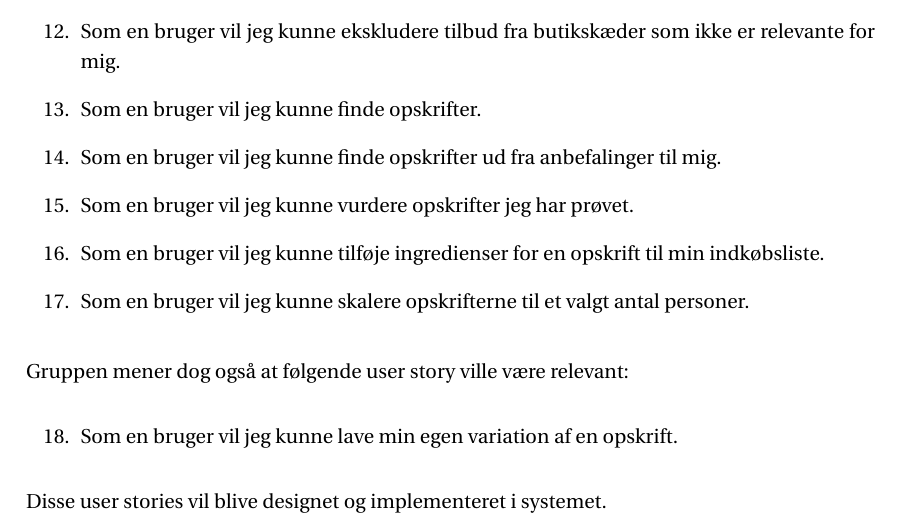
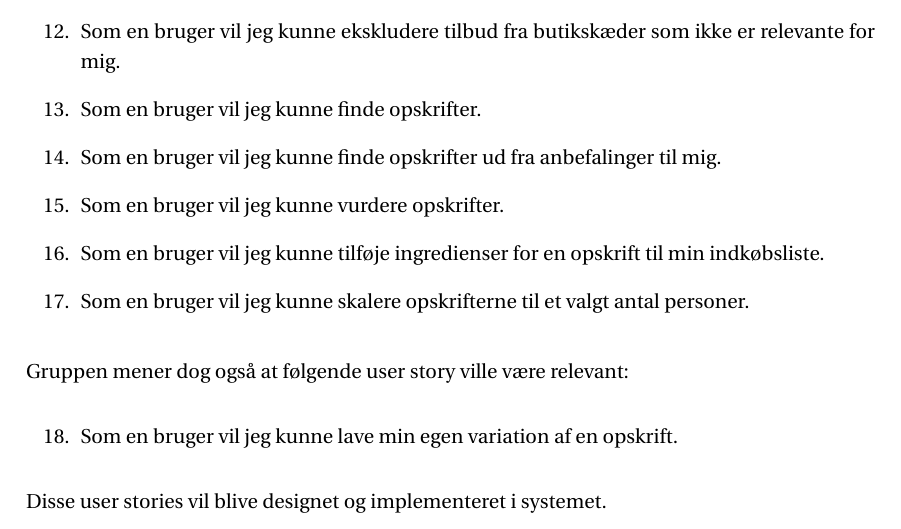
Before and after one commit to SW3-P3/LaTeX, a LaTeX book (master.tex, which reads chapters/content/kravspecifikation.tex): part of page 40 of 117, cut so that both start at the same text. Compiled offline with pdfLaTeX; a LaTeX package or settings file that is missing is left out.

Commit message:
fixman.exe :file_folder:  :fire:

```diff
--- a/chapters/content/kravspecifikation.tex
+++ b/chapters/content/kravspecifikation.tex
@@ -23,7 +23,7 @@ Som nævnt i \myref{chapter:Metode} benytter vi user stories til at formulere kr
 
 	\item Som en bruger vil jeg kunne finde opskrifter.
 	\item Som en bruger vil jeg kunne finde opskrifter ud fra anbefalinger til mig.
-	\item Som en bruger vil jeg kunne vurdere opskrifter jeg har prøvet.
+	\item Som en bruger vil jeg kunne vurdere opskrifter.
 	\item Som en bruger vil jeg kunne tilføje ingredienser for en opskrift til min indkøbsliste.
 	\item Som en bruger vil jeg kunne skalere opskrifterne til et valgt antal personer.
 \end{enumerate}
```
